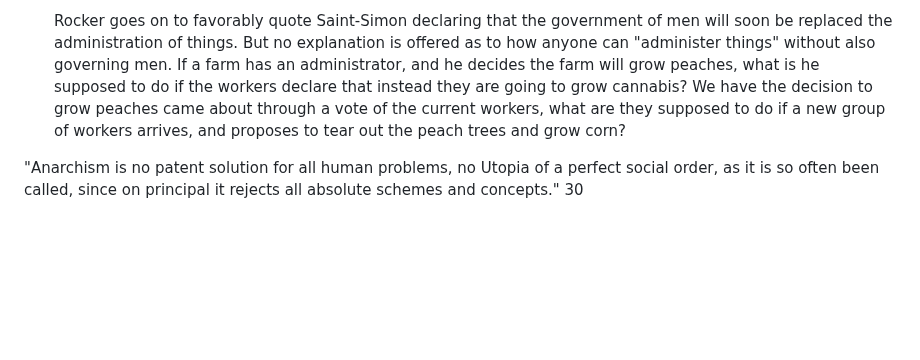
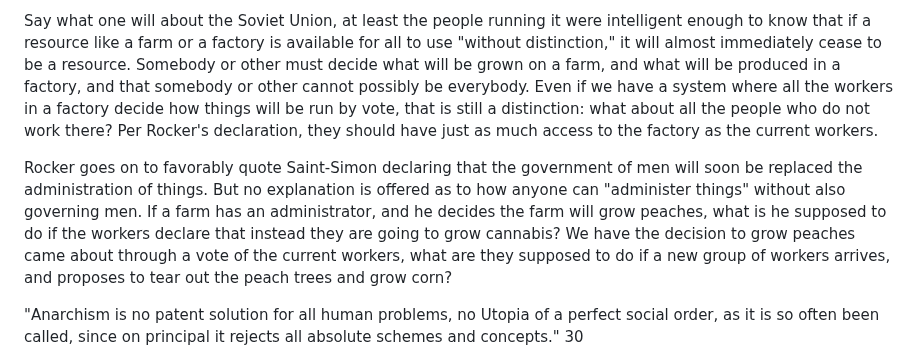
Before and after one commit to gcallah/JustifyingTheState, a Markdown page: drafts/callahan.md, the part around one of its changes. Drawn GitHub-style; blank space fills up the shorter version.

```diff
--- a/drafts/callahan.md
+++ b/drafts/callahan.md
@@ -92,10 +112,17 @@ In fact, any such scheme:
 
-    Rocker goes on to favorably quote Saint-Simon declaring that the government of men will soon be replaced the
-    administration of things. But no explanation is offered as to how anyone can "administer things" without also
-    governing men. If a farm has an administrator, and he decides the farm will grow peaches, what is he supposed to do
-    if the workers declare that instead they are going to grow cannabis? We have the decision to grow peaches came about
-    through a vote of the current workers, what are they supposed to do if a new group of workers arrives, and proposes
-    to tear out the peach trees and grow corn?
+Say what one will about the Soviet Union, at least the people running it were intelligent enough to know that if a
+resource like a farm or a factory is available for all to use "without distinction," it will almost immediately
+cease to be a resource. Somebody or other must decide what will be grown on a farm, and what will be produced in a
+factory, and that somebody or other cannot possibly be everybody.  Even if we have a system where all the workers in
+a factory decide how things will be run by vote, that is still a distinction: what about all the people who do not
+work there? Per Rocker's declaration, they should have just as much access to the factory as the current workers.
+
+Rocker goes on to favorably quote Saint-Simon declaring that the government of men will soon be replaced the
+administration of things. But no explanation is offered as to how anyone can "administer things" without also
+governing men. If a farm has an administrator, and he decides the farm will grow peaches, what is he supposed to do
+if the workers declare that instead they are going to grow cannabis? We have the decision to grow peaches came about
+through a vote of the current workers, what are they supposed to do if a new group of workers arrives, and proposes
+to tear out the peach trees and grow corn?
 
 
 "Anarchism is no patent solution for all human problems, no Utopia of a perfect social order, as it is so often been
```
Also changed, not shown: other parts of drafts/callahan.md (+69 -49 lines).
